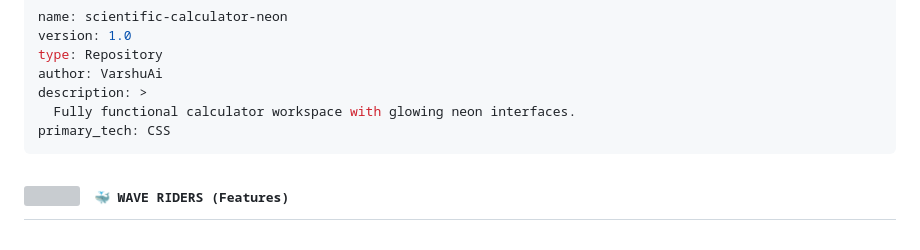
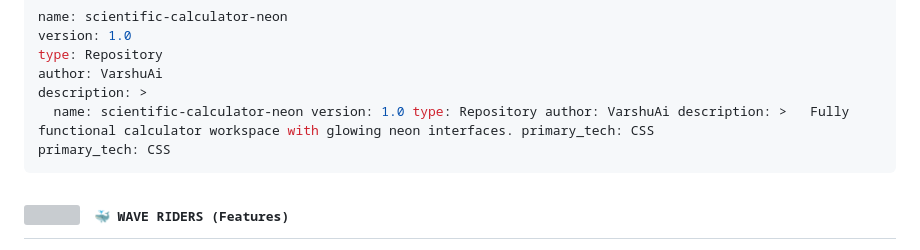
Before and after one commit to VarshuAi/scientific-calculator-neon, a Markdown page: README.md, the part around the change. Drawn GitHub-style; grey boxes are pictures that could not be loaded.

````diff
--- a/README.md
+++ b/README.md
@@ -38,7 +38,7 @@ version: 1.0
 type: Repository
 author: VarshuAi
 description: >
-  Fully functional calculator workspace with glowing neon interfaces.
+  name: scientific-calculator-neon version: 1.0 type: Repository author: VarshuAi description: >   Fully functional calculator workspace with glowing neon interfaces. primary_tech: CSS
 primary_tech: CSS
 ```
 
````
